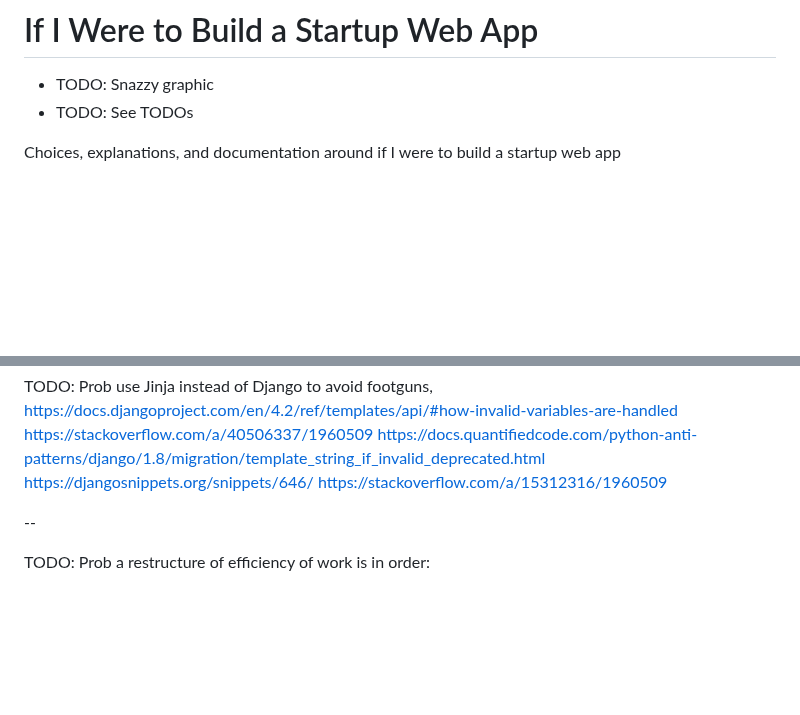
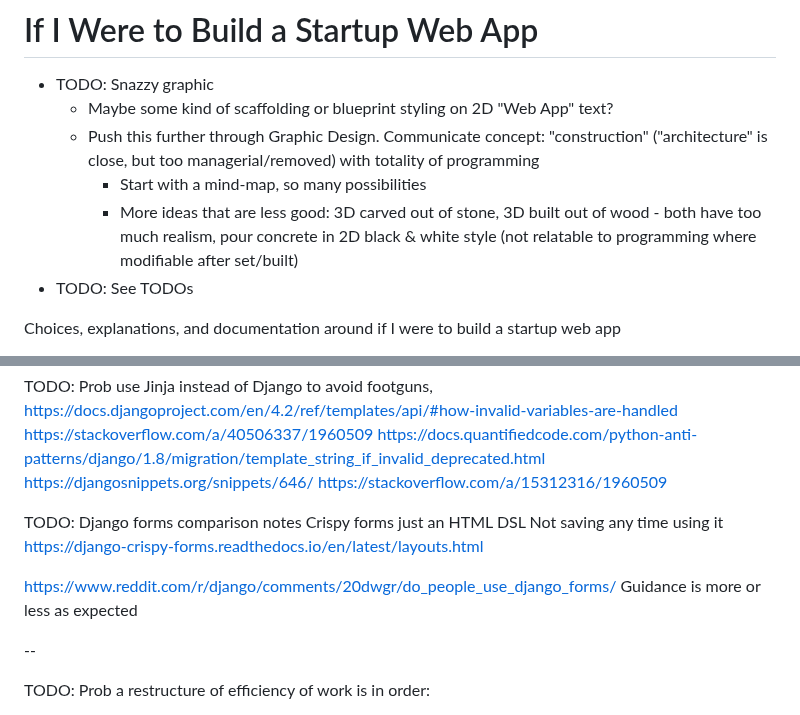
Before and after one commit to twolfson/if-i-were-to-build-a-startup-web-app, a Markdown page: README.md, 2 parts joined by grey strips. Rendered like a GitHub page; blank space fills up the shorter version.

Commit message:
Catching up on notes

```diff
--- a/README.md
+++ b/README.md
@@ -1,5 +1,9 @@
 # If I Were to Build a Startup Web App
 - TODO: Snazzy graphic
+    - Maybe some kind of scaffolding or blueprint styling on 2D "Web App" text?
+    - Push this further through Graphic Design. Communicate concept: "construction" ("architecture" is close, but too managerial/removed) with totality of programming
+        - Start with a mind-map, so many possibilities
+        - More ideas that are less good: 3D carved out of stone, 3D built out of wood - both have too much realism, pour concrete in 2D black & white style (not relatable to programming where modifiable after set/built)
 - TODO: See TODOs
 
 Choices, explanations, and documentation around if I were to build a startup web app
@@ -60,6 +64,14 @@ https://stackoverflow.com/a/40506337/1960509
 https://docs.quantifiedcode.com/python-anti-patterns/django/1.8/migration/template_string_if_invalid_deprecated.html
 https://djangosnippets.org/snippets/646/
 https://stackoverflow.com/a/15312316/1960509
+
+TODO: Django forms comparison notes
+Crispy forms just an HTML DSL
+Not saving any time using it
+https://django-crispy-forms.readthedocs.io/en/latest/layouts.html
+
+https://www.reddit.com/r/django/comments/20dwgr/do_people_use_django_forms/
+Guidance is more or less as expected
 
 --
 
```
Also changed, not shown: docs/explorations.md (+1 -1 lines), explorations/2-django-allauth/README.md (+4 -0 lines).
